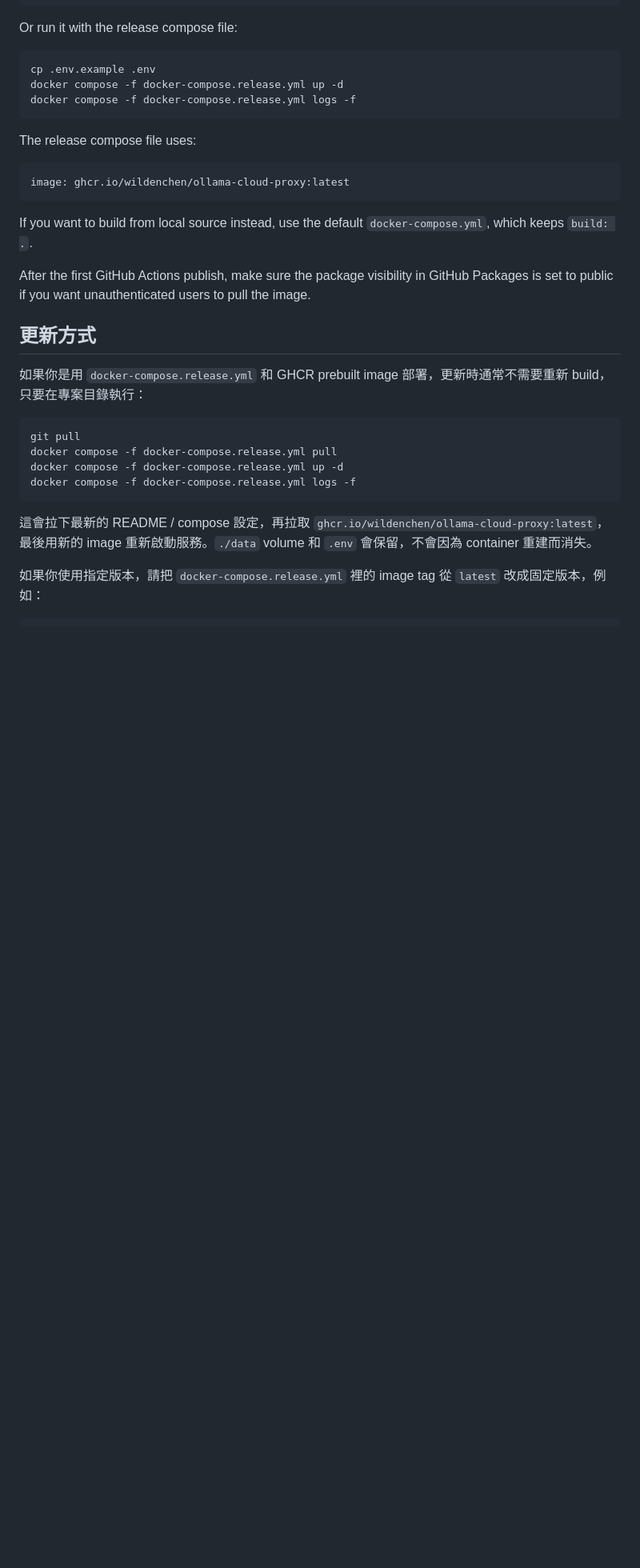
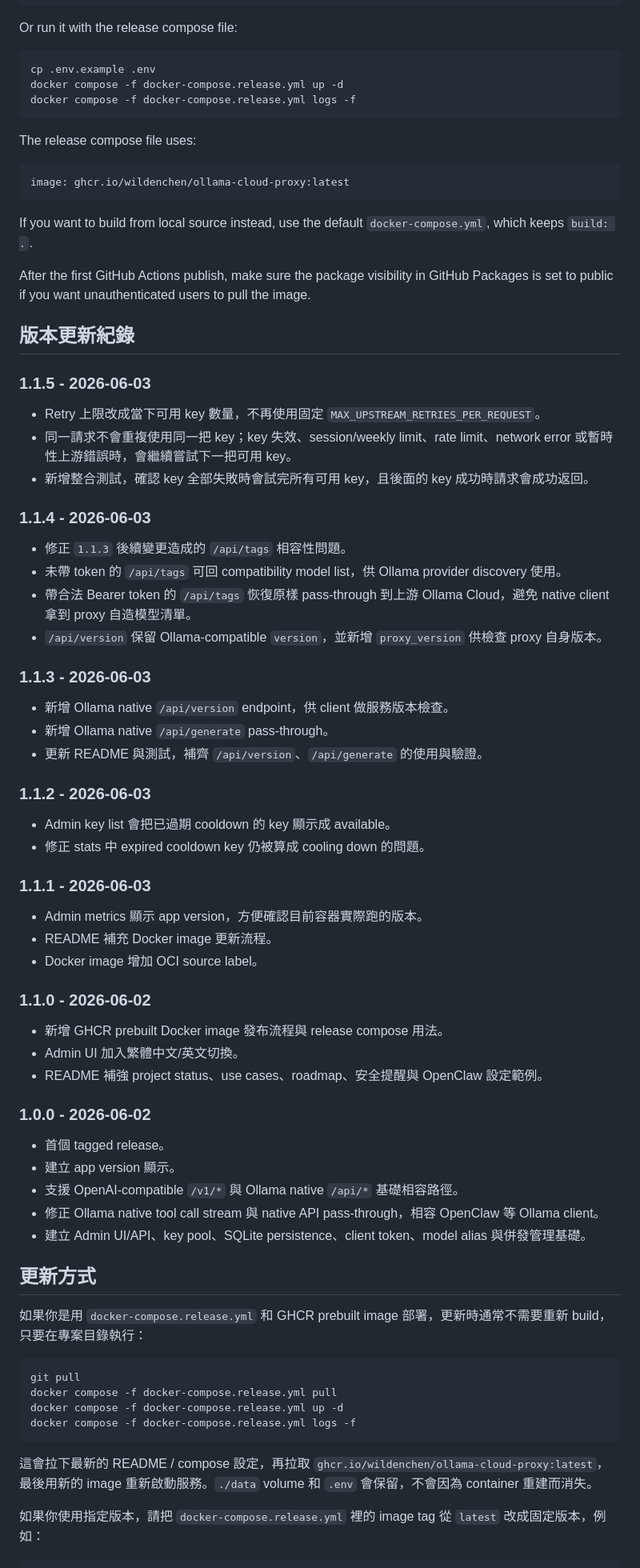
Before and after one commit to WildenChen/ollama-cloud-proxy, a Markdown page: README.md, the part around the change. Shown at 80% size. GitHub-like rendering; blank space fills up the shorter version.

Commit message:
Document release history

```diff
--- a/README.md
+++ b/README.md
@@ -145,6 +145,52 @@ image: ghcr.io/wildenchen/ollama-cloud-proxy:latest
 If you want to build from local source instead, use the default `docker-compose.yml`, which keeps `build: .`.
 
 After the first GitHub Actions publish, make sure the package visibility in GitHub Packages is set to public if you want unauthenticated users to pull the image.
+
+## 版本更新紀錄
+
+### 1.1.5 - 2026-06-03
+
+- Retry 上限改成當下可用 key 數量，不再使用固定 `MAX_UPSTREAM_RETRIES_PER_REQUEST`。
+- 同一請求不會重複使用同一把 key；key 失效、session/weekly limit、rate limit、network error 或暫時性上游錯誤時，會繼續嘗試下一把可用 key。
+- 新增整合測試，確認 key 全部失敗時會試完所有可用 key，且後面的 key 成功時請求會成功返回。
+
+### 1.1.4 - 2026-06-03
+
+- 修正 `1.1.3` 後續變更造成的 `/api/tags` 相容性問題。
+- 未帶 token 的 `/api/tags` 可回 compatibility model list，供 Ollama provider discovery 使用。
+- 帶合法 Bearer token 的 `/api/tags` 恢復原樣 pass-through 到上游 Ollama Cloud，避免 native client 拿到 proxy 自造模型清單。
+- `/api/version` 保留 Ollama-compatible `version`，並新增 `proxy_version` 供檢查 proxy 自身版本。
+
+### 1.1.3 - 2026-06-03
+
+- 新增 Ollama native `/api/version` endpoint，供 client 做服務版本檢查。
+- 新增 Ollama native `/api/generate` pass-through。
+- 更新 README 與測試，補齊 `/api/version`、`/api/generate` 的使用與驗證。
+
+### 1.1.2 - 2026-06-03
+
+- Admin key list 會把已過期 cooldown 的 key 顯示成 available。
+- 修正 stats 中 expired cooldown key 仍被算成 cooling down 的問題。
+
+### 1.1.1 - 2026-06-03
+
+- Admin metrics 顯示 app version，方便確認目前容器實際跑的版本。
+- README 補充 Docker image 更新流程。
+- Docker image 增加 OCI source label。
+
+### 1.1.0 - 2026-06-02
+
+- 新增 GHCR prebuilt Docker image 發布流程與 release compose 用法。
+- Admin UI 加入繁體中文/英文切換。
+- README 補強 project status、use cases、roadmap、安全提醒與 OpenClaw 設定範例。
+
+### 1.0.0 - 2026-06-02
+
+- 首個 tagged release。
+- 建立 app version 顯示。
+- 支援 OpenAI-compatible `/v1/*` 與 Ollama native `/api/*` 基礎相容路徑。
+- 修正 Ollama native tool call stream 與 native API pass-through，相容 OpenClaw 等 Ollama client。
+- 建立 Admin UI/API、key pool、SQLite persistence、client token、model alias 與併發管理基礎。
 
 ## 更新方式
 
```
